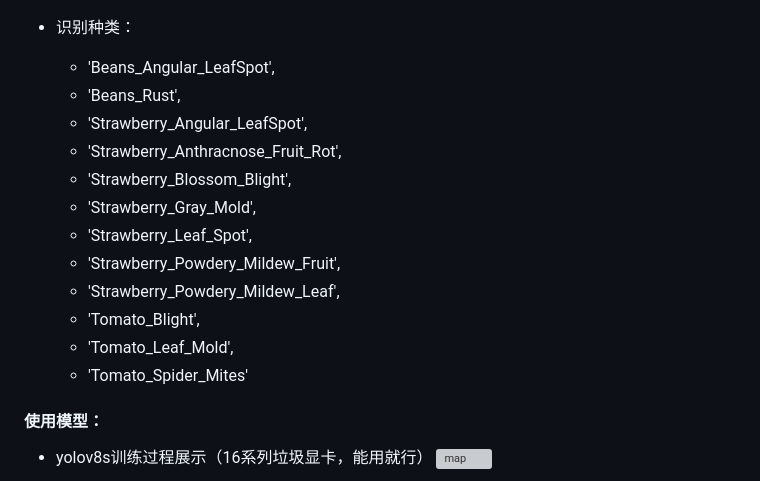
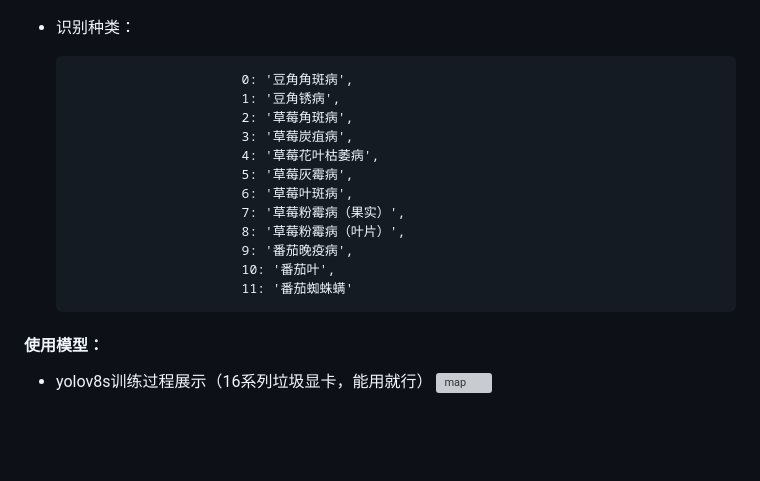
Before and after one commit to yumingjie0405/Django_strawberry, a Markdown page: README.md, the part around the change. Drawn GitHub-style; blank space fills up the shorter version; grey boxes are pictures that could not be loaded.

```diff
--- a/README.md
+++ b/README.md
@@ -37,18 +37,18 @@ pytoch、Django、pymysql、~~openai~~...
 
 * 识别种类：
 
-    * 'Beans_Angular_LeafSpot',
-    * 'Beans_Rust',
-    * 'Strawberry_Angular_LeafSpot',
-    * 'Strawberry_Anthracnose_Fruit_Rot',
-    * 'Strawberry_Blossom_Blight',
-    * 'Strawberry_Gray_Mold',
-    * 'Strawberry_Leaf_Spot',
-    * 'Strawberry_Powdery_Mildew_Fruit',
-    * 'Strawberry_Powdery_Mildew_Leaf',
-    * 'Tomato_Blight',
-    * 'Tomato_Leaf_Mold',
-    * 'Tomato_Spider_Mites'
+                            0: '豆角角斑病',
+                            1: '豆角锈病',
+                            2: '草莓角斑病',
+                            3: '草莓炭疽病',
+                            4: '草莓花叶枯萎病',
+                            5: '草莓灰霉病',
+                            6: '草莓叶斑病',
+                            7: '草莓粉霉病（果实）',
+                            8: '草莓粉霉病（叶片）',
+                            9: '番茄晚疫病',
+                            10: '番茄叶',
+                            11: '番茄蜘蛛螨'
 
 #### 使用模型：
 
```
Also changed, not shown: doc/chat_1.png (added), 12 other files.
